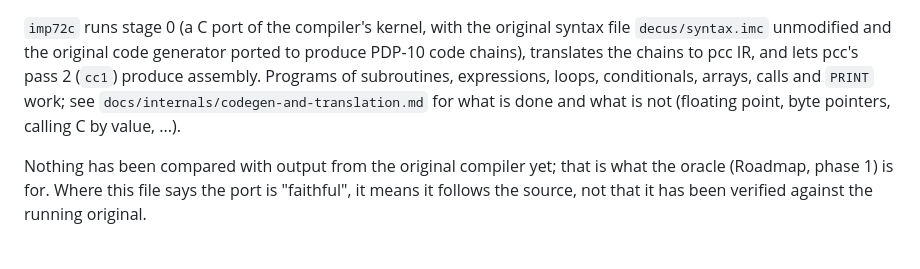
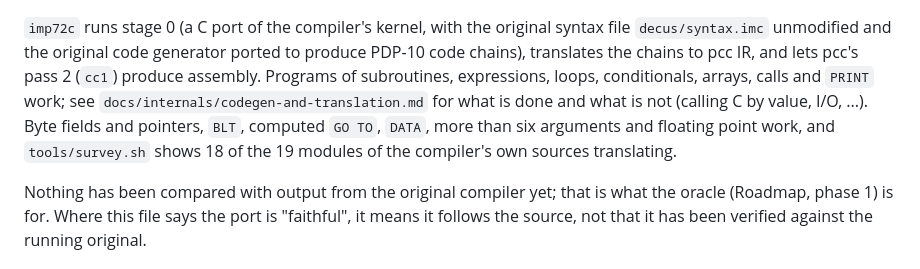
Before and after one commit to moebiusV/imp72, a Markdown page: README.md, the part around the change. GitHub-like rendering.

Commit message:
Document byte fields, reals and the survey

```diff
--- a/README.md
+++ b/README.md
@@ -31,7 +31,10 @@ ported to produce PDP-10 code chains), translates the chains to pcc IR, and
 lets pcc's pass 2 (`cc1`) produce assembly. Programs of subroutines,
 expressions, loops, conditionals, arrays, calls and `PRINT` work; see
 `docs/internals/codegen-and-translation.md` for what is done and what is not
-(floating point, byte pointers, calling C by value, ...).
+(calling C by value, I/O, ...). Byte fields and pointers, `BLT`, computed
+`GO TO`, `DATA`, more than six arguments and floating point work, and
+`tools/survey.sh` shows 18 of the 19 modules of the compiler's own sources
+translating.
 
 Nothing has been compared with output from the original compiler yet; that is
 what the oracle (Roadmap, phase 1) is for. Where this file says the port is
```
Also changed, not shown: docs/internals/codegen-and-translation.md (+40 -6 lines).
